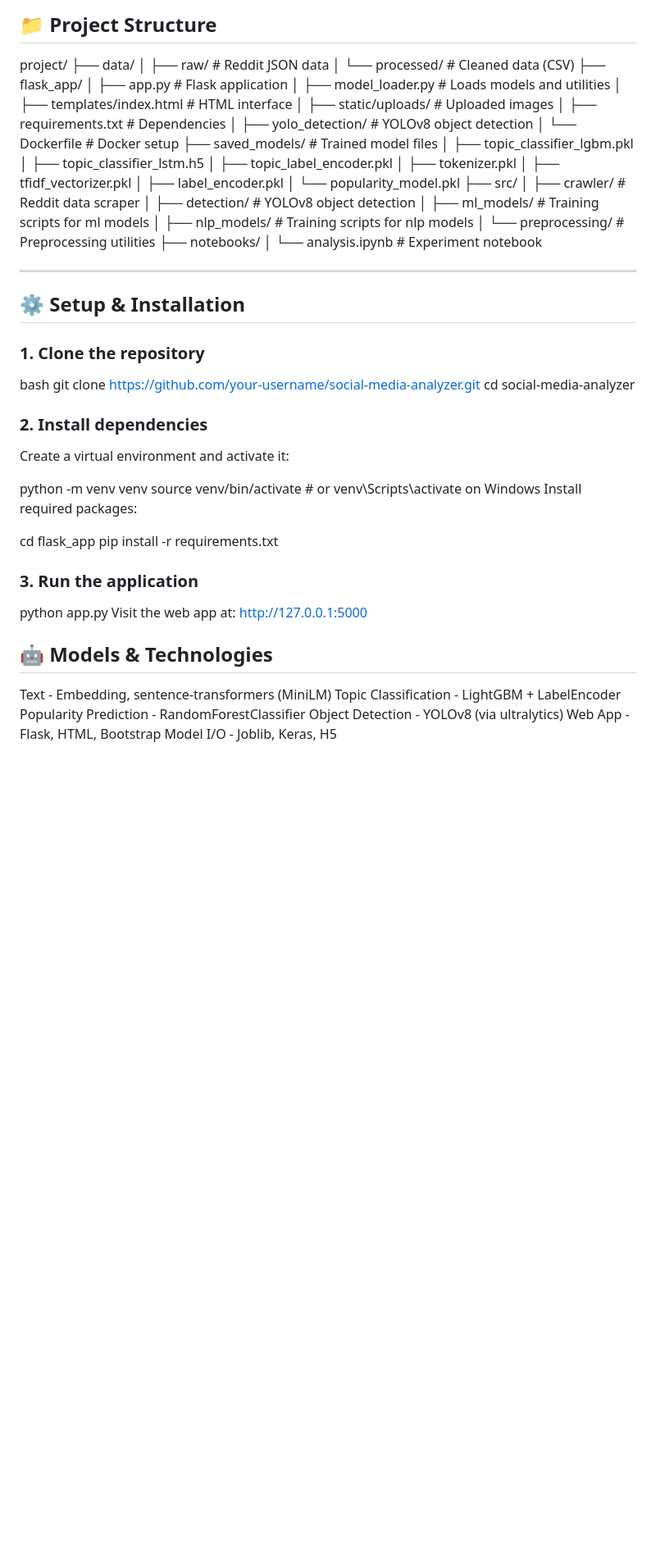
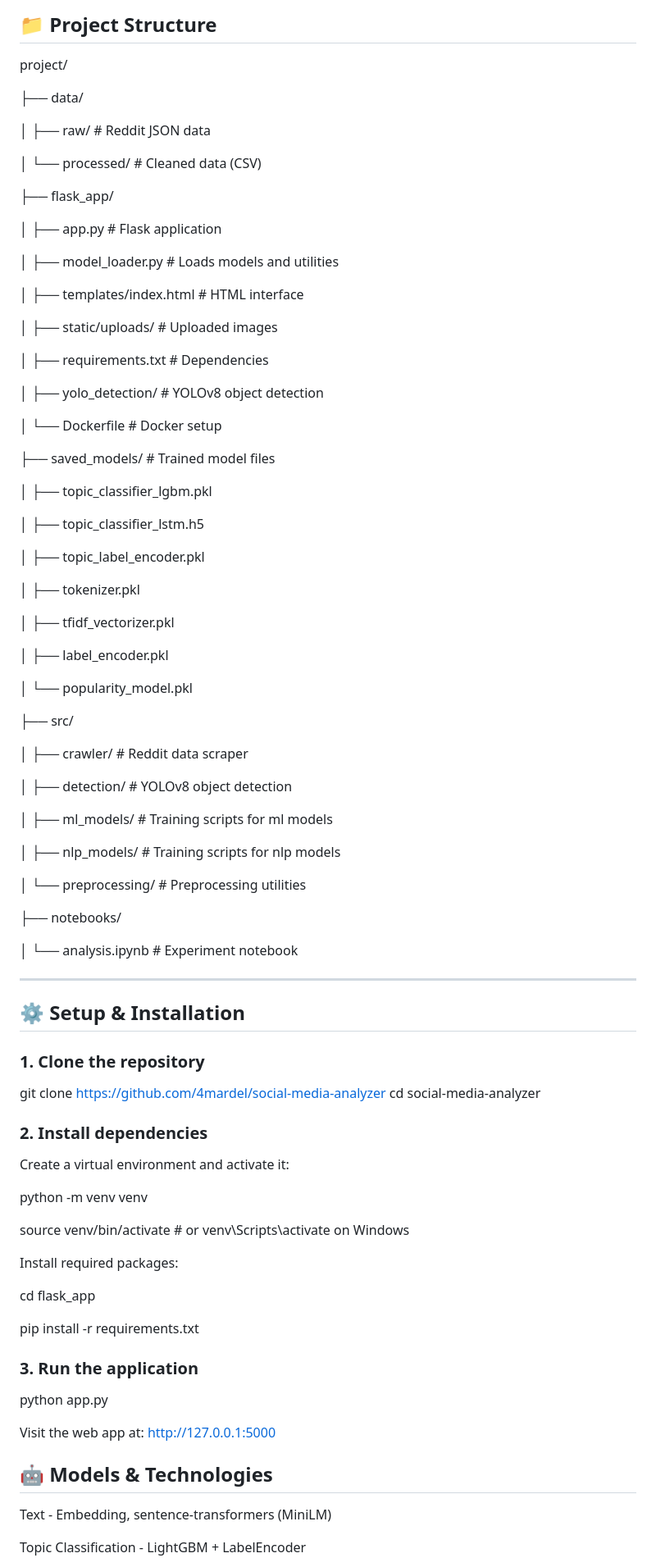
Before and after one commit to 4mardel/social-media-analyzer, a Markdown page: README.MD, the part around the change printed below. Shown: that part at 82% size. Drawn GitHub-style; blank space fills up the shorter version.

```diff
--- a/README.MD
+++ b/README.MD
@@ -17,32 +17,59 @@ A Flask-based web application that analyzes social media posts using machine lea
 ## 📁 Project Structure
 
 project/
+
 ├── data/
+
 │ ├── raw/ # Reddit JSON data
+
 │ └── processed/ # Cleaned data (CSV)
+
 ├── flask_app/
+
 │ ├── app.py # Flask application
+
 │ ├── model_loader.py # Loads models and utilities
+
 │ ├── templates/index.html # HTML interface
+
 │ ├── static/uploads/ # Uploaded images
+
 │ ├── requirements.txt # Dependencies
+
 │ ├── yolo_detection/ # YOLOv8 object detection
+
 │ └── Dockerfile # Docker setup
+
 ├── saved_models/ # Trained model files
+
 │ ├── topic_classifier_lgbm.pkl
+
 │ ├── topic_classifier_lstm.h5
+
 │ ├── topic_label_encoder.pkl
+
 │ ├── tokenizer.pkl
+
 │ ├── tfidf_vectorizer.pkl
+
 │ ├── label_encoder.pkl
+
 │ └── popularity_model.pkl
+
 ├── src/
+
 │ ├── crawler/ # Reddit data scraper
+
 │ ├── detection/ # YOLOv8 object detection
+
 │ ├── ml_models/ # Training scripts for ml models
+
 │ ├── nlp_models/ # Training scripts for nlp models
+
 │ └── preprocessing/ # Preprocessing utilities
+
 ├── notebooks/
+
 │ └── analysis.ipynb # Experiment notebook
 
 ---
@@ -51,24 +78,28 @@ project/
 
 ### 1. Clone the repository
 
-bash
-git clone https://github.com/your-username/social-media-analyzer.git
+git clone https://github.com/4mardel/social-media-analyzer
 cd social-media-analyzer
 
 ### 2. Install dependencies
 Create a virtual environment and activate it:
 
 python -m venv venv
+
 source venv/bin/activate  # or venv\Scripts\activate on Windows
+
 Install required packages:
 
 cd flask_app
+
 pip install -r requirements.txt
 
 ### 3. Run the application
 python app.py
+
 Visit the web app at: http://127.0.0.1:5000
 
 ## 🤖 Models & Technologies
 Text - Embedding, sentence-transformers (MiniLM)
+
 Topic Classification - LightGBM + LabelEncoder
```
Also changed, not shown: other parts of README.MD (+6 -0 lines).
